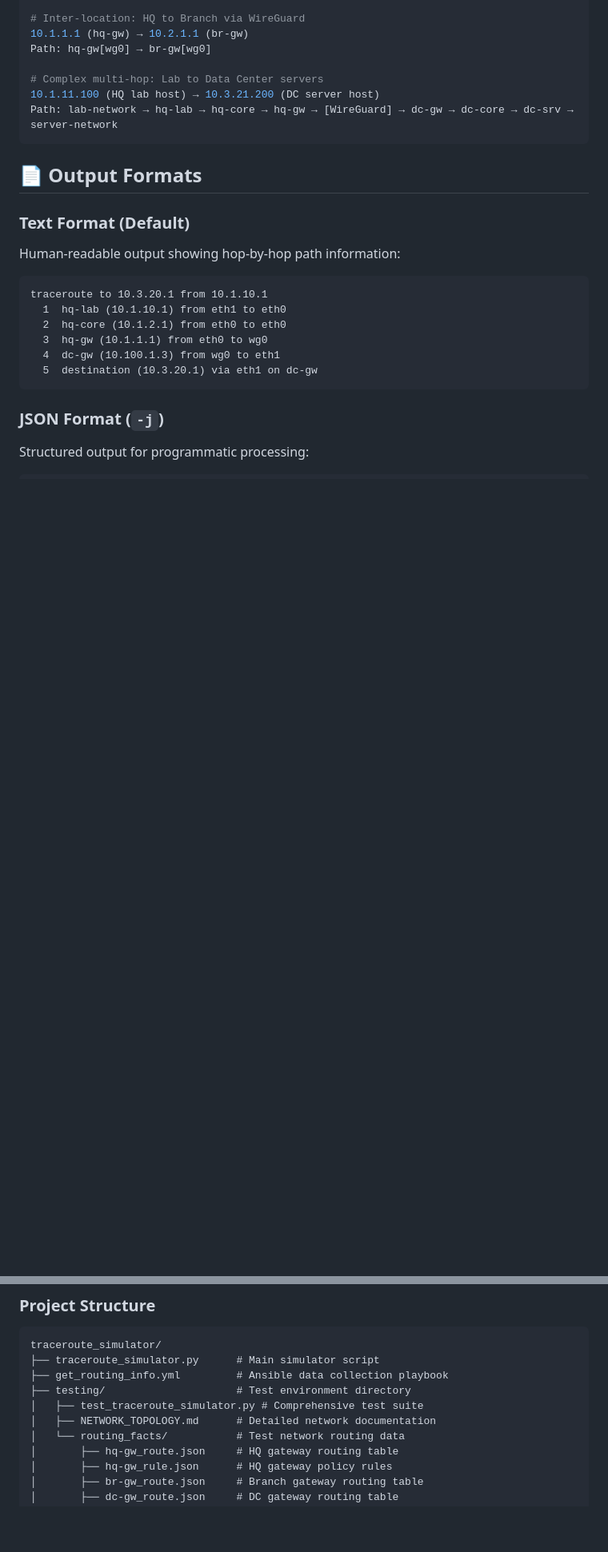
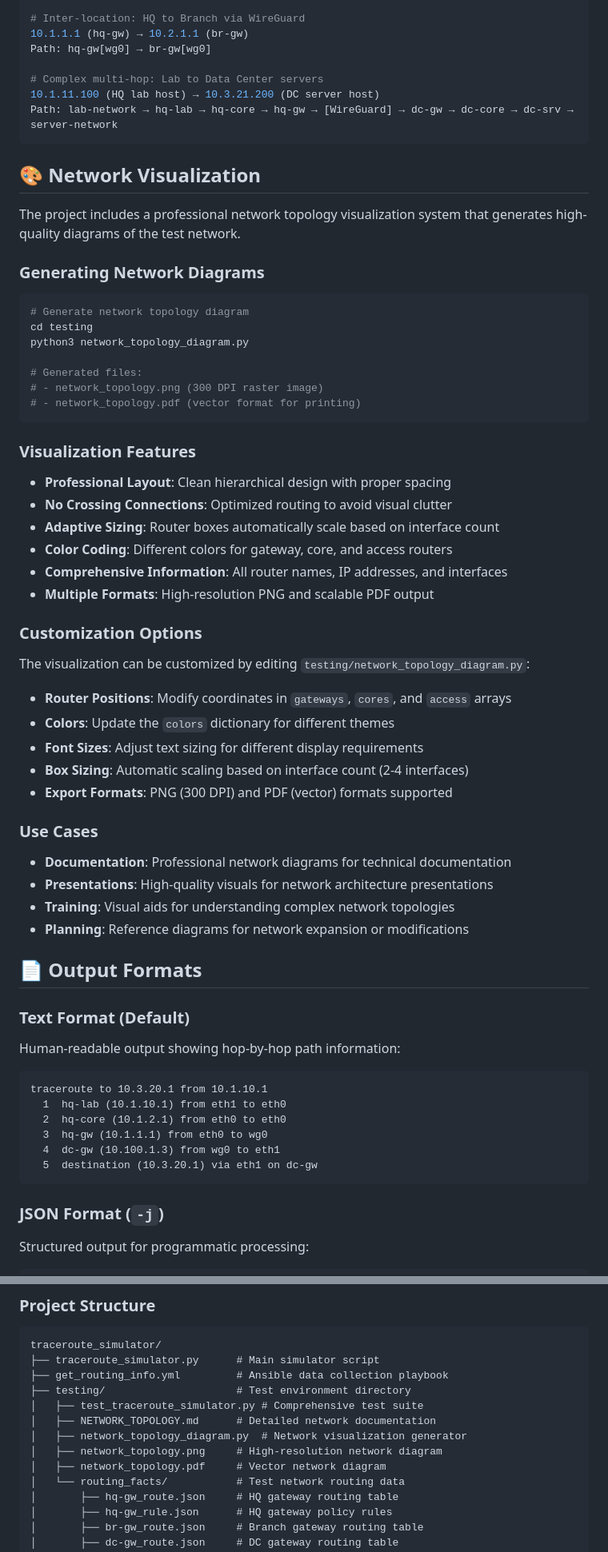
Before and after one commit to ksparavec/traceroute_simulator, a Markdown page: README.md, 2 parts joined by grey strips. Shown at 80% size. GitHub-like rendering; blank space fills up the shorter version.

````diff
--- a/README.md
+++ b/README.md
@@ -244,6 +241,48 @@ Path: hq-gw[wg0] → br-gw[wg0]
 10.1.11.100 (HQ lab host) → 10.3.21.200 (DC server host)
 Path: lab-network → hq-lab → hq-core → hq-gw → [WireGuard] → dc-gw → dc-core → dc-srv → server-network
 ```
+
+## 🎨 Network Visualization
+
+The project includes a professional network topology visualization system that generates high-quality diagrams of the test network.
+
+### Generating Network Diagrams
+
+```bash
+# Generate network topology diagram
+cd testing
+python3 network_topology_diagram.py
+
+# Generated files:
+# - network_topology.png (300 DPI raster image)
+# - network_topology.pdf (vector format for printing)
+```
+
+### Visualization Features
+
+- **Professional Layout**: Clean hierarchical design with proper spacing
+- **No Crossing Connections**: Optimized routing to avoid visual clutter
+- **Adaptive Sizing**: Router boxes automatically scale based on interface count
+- **Color Coding**: Different colors for gateway, core, and access routers
+- **Comprehensive Information**: All router names, IP addresses, and interfaces
+- **Multiple Formats**: High-resolution PNG and scalable PDF output
+
+### Customization Options
+
+The visualization can be customized by editing `testing/network_topology_diagram.py`:
+
+- **Router Positions**: Modify coordinates in `gateways`, `cores`, and `access` arrays
+- **Colors**: Update the `colors` dictionary for different themes
+- **Font Sizes**: Adjust text sizing for different display requirements
+- **Box Sizing**: Automatic scaling based on interface count (2-4 interfaces)
+- **Export Formats**: PNG (300 DPI) and PDF (vector) formats supported
+
+### Use Cases
+
+- **Documentation**: Professional network diagrams for technical documentation
+- **Presentations**: High-quality visuals for network architecture presentations
+- **Training**: Visual aids for understanding complex network topologies
+- **Planning**: Reference diagrams for network expansion or modifications
 
 ## 📄 Output Formats
 
@@ -530,6 +569,9 @@ traceroute_simulator/
 ├── testing/                     # Test environment directory
 │   ├── test_traceroute_simulator.py # Comprehensive test suite
 │   ├── NETWORK_TOPOLOGY.md      # Detailed network documentation
+│   ├── network_topology_diagram.py  # Network visualization generator
+│   ├── network_topology.png     # High-resolution network diagram
+│   ├── network_topology.pdf     # Vector network diagram
 │   └── routing_facts/           # Test network routing data
 │       ├── hq-gw_route.json     # HQ gateway routing table
 │       ├── hq-gw_rule.json      # HQ gateway policy rules
````
Also changed, not shown: other parts of README.md (+11 -14 lines), CLAUDE.md (+37 -0 lines).
